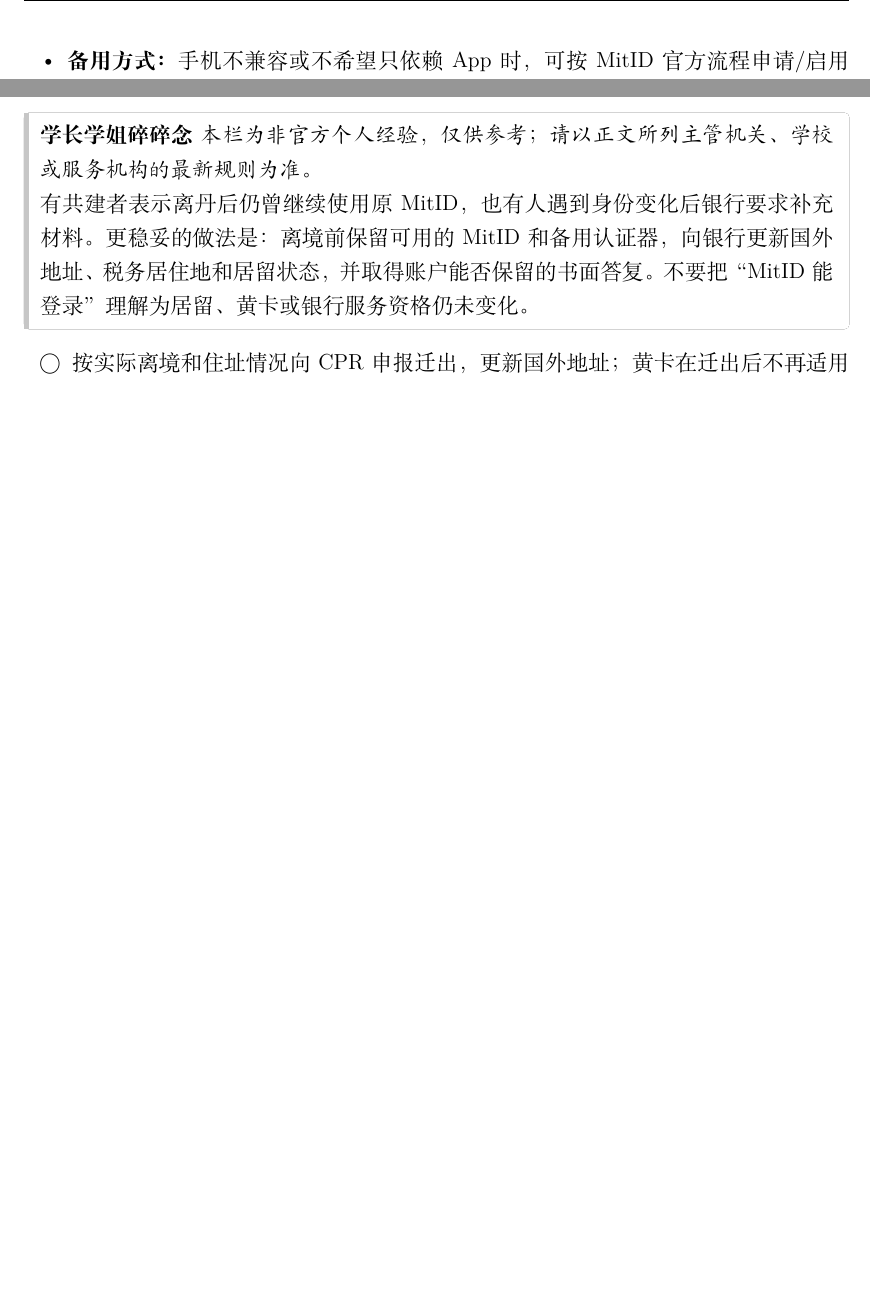
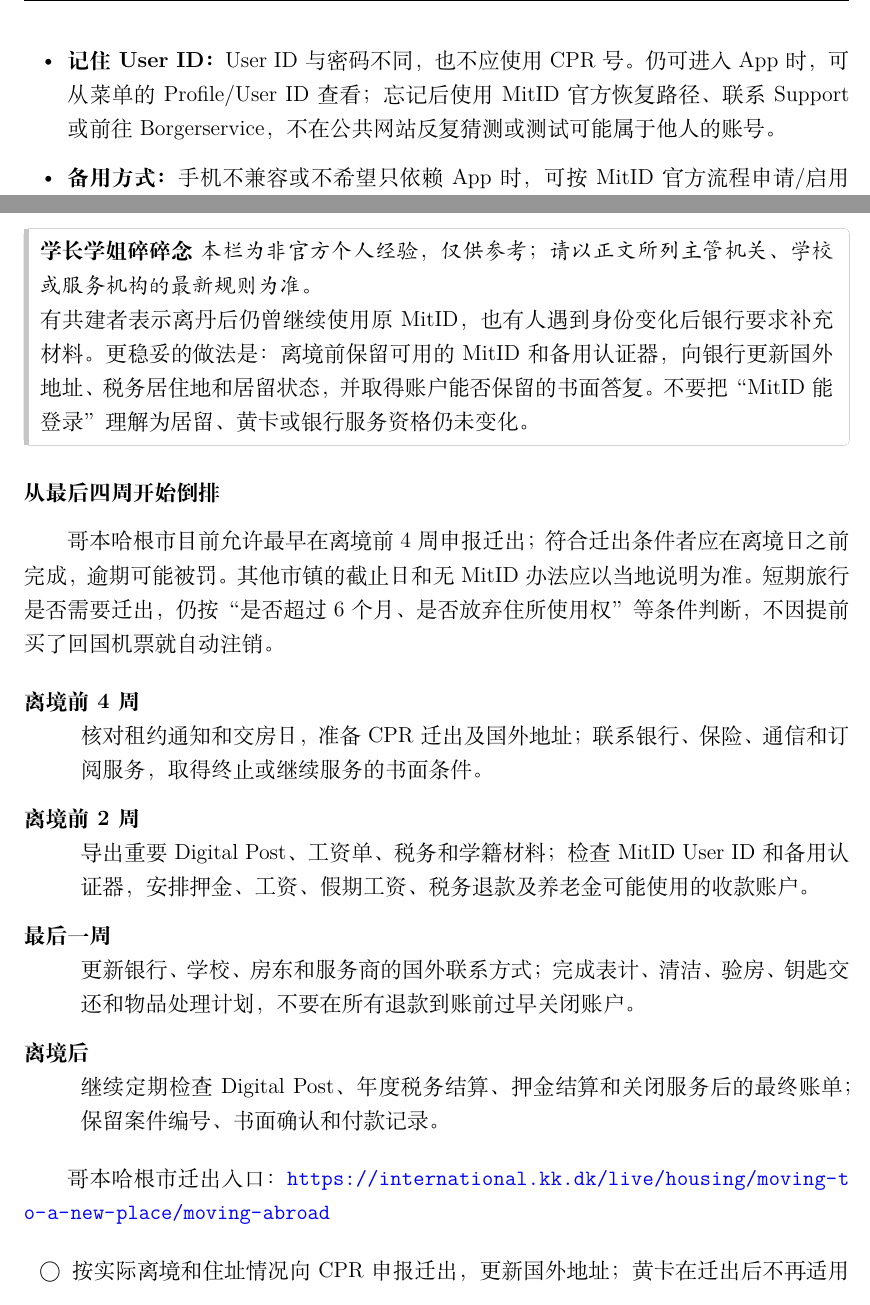
Before and after one commit to PersimmonYY/copenhagen-student-handbook, a LaTeX document (main.tex, which reads chapters/life_guide.tex, chapters/residence_lifecycle.tex): two parts of pages 47 and 62 of 72 before the commit and two parts of pages 47 and 62 of 73 after it, joined at a grey line, cut at the place of the change, the shorter picture padded with empty space. Compiled offline with XeLaTeX.

Commit message:
docs: strengthen MitID recovery and departure planning

```diff
--- a/chapters/life_guide.tex
+++ b/chapters/life_guide.tex
@@ -253,6 +253,7 @@ MobilePay 是私人支付服务，不是政府账户或银行账户的替代品
 
 \begin{itemize}[leftmargin=2em,itemsep=3pt]
   \item \textbf{MitID：}只在本人主动发起的官网或 App 流程中批准操作。银行、警方、SIRI 或“客服”不会要求你口头提供验证码或替陌生人批准登录。
+  \item \textbf{记住 User ID：}User ID 与密码不同，也不应使用 CPR 号。仍可进入 App 时，可从菜单的 Profile/User ID 查看；忘记后使用 MitID 官方恢复路径、联系 Support 或前往 Borgerservice，不在公共网站反复猜测或测试可能属于他人的账号。
   \item \textbf{备用方式：}手机不兼容或不希望只依赖 App 时，可按 MitID 官方流程申请/启用 code display；另有 audio code reader 和面向高频使用场景的 chip。Borgerservice 往往需要预约，不能承诺当天一定领取。
   \item \textbf{Digital Post：}取得 CPR 后应主动检查公共机构数字信箱并开启提醒；提醒邮件本身不是政府来信，避免从邮件链接登录，优先从 borger.dk、e-Boks 或官方 App 进入。
   \item \textbf{换手机或离丹：}在旧设备仍可用时先设置备用 MitID；离丹后若仍需处理税务、假期工资、银行或政府来信，不要立即删除认证器。MitID 是否可登录不代表本人仍享有某项服务资格。
--- a/chapters/residence_lifecycle.tex
+++ b/chapters/residence_lifecycle.tex
@@ -103,6 +103,19 @@ SIRI 情况变化入口：\url{https://www.nyidanmark.dk/en-GB/SituationChange/S
 有共建者表示离丹后仍曾继续使用原 MitID，也有人遇到身份变化后银行要求补充材料。更稳妥的做法是：离境前保留可用的 MitID 和备用认证器，向银行更新国外地址、税务居住地和居留状态，并取得账户能否保留的书面答复。不要把“MitID 能登录”理解为居留、黄卡或银行服务资格仍未变化。
 \end{grayleftbox}
 
+\subsubsection*{从最后四周开始倒排}
+
+哥本哈根市目前允许最早在离境前 4 周申报迁出；符合迁出条件者应在离境日之前完成，逾期可能被罚。其他市镇的截止日和无 MitID 办法应以当地说明为准。短期旅行是否需要迁出，仍按“是否超过 6 个月、是否放弃住所使用权”等条件判断，不因提前买了回国机票就自动注销。
+
+\begin{description}[leftmargin=2.6em,style=nextline,itemsep=3pt]
+  \item[离境前 4 周]核对租约通知和交房日，准备 CPR 迁出及国外地址；联系银行、保险、通信和订阅服务，取得终止或继续服务的书面条件。
+  \item[离境前 2 周]导出重要 Digital Post、工资单、税务和学籍材料；检查 MitID User ID 和备用认证器，安排押金、工资、假期工资、税务退款及养老金可能使用的收款账户。
+  \item[最后一周]更新银行、学校、房东和服务商的国外联系方式；完成表计、清洁、验房、钥匙交还和物品处理计划，不要在所有退款到账前过早关闭账户。
+  \item[离境后]继续定期检查 Digital Post、年度税务结算、押金结算和关闭服务后的最终账单；保留案件编号、书面确认和付款记录。
+\end{description}
+
+哥本哈根市迁出入口：\url{https://international.kk.dk/live/housing/moving-to-a-new-place/moving-abroad}
+
 \begin{itemize}[label=$\bigcirc$,leftmargin=2.2em,itemsep=3pt]
   \item 按实际离境和住址情况向 CPR 申报迁出，更新国外地址；黄卡在迁出后不再适用
   \item 通知房东、完成退租取证，保留押金结算所需银行账户
```
Also changed, not shown: chapters/life_guide.tex (1 more changed lines).
